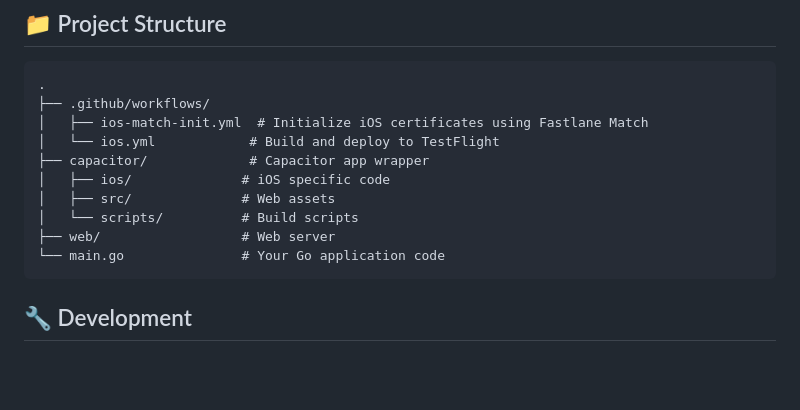
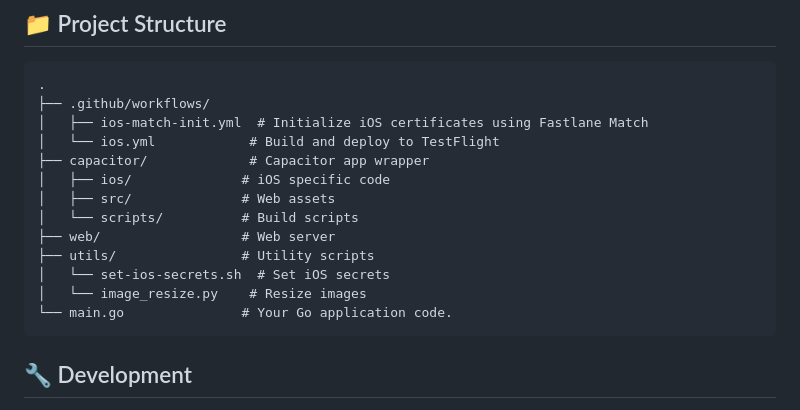
Before and after one commit to bobbyhiddn/GoAF, a Markdown page: README.md, the part around the change. GitHub-like rendering; blank space fills up the shorter version.

````diff
--- a/README.md
+++ b/README.md
@@ -42,7 +42,10 @@ A modern framework for building cross-platform applications using Go, WebAssembl
 │   ├── src/              # Web assets
 │   └── scripts/          # Build scripts
 ├── web/                  # Web server
-└── main.go               # Your Go application code
+├── utils/                # Utility scripts
+│   └── set-ios-secrets.sh  # Set iOS secrets
+│   └── image_resize.py    # Resize images
+└── main.go               # Your Go application code.
 ```
 
 ## 🔧 Development
````
